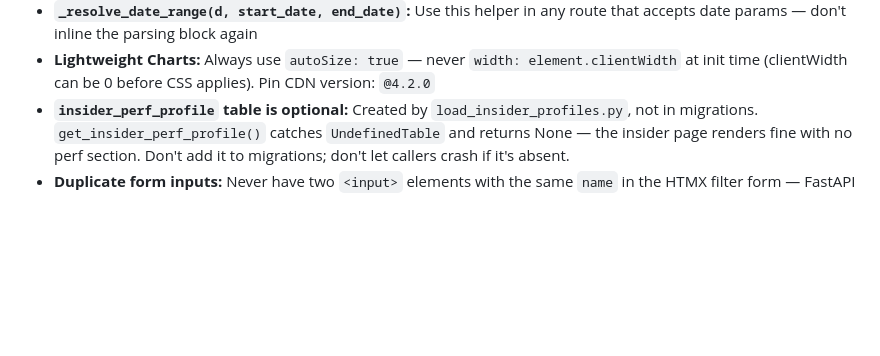
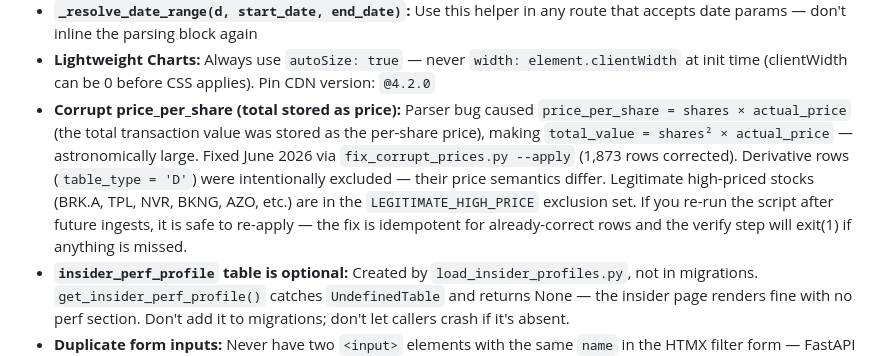
Before and after one commit to cdelvalle81282/insider-tracker, a Markdown page: docs/gotchas.md, the part around the change. Rendered like a GitHub page; blank space fills up the shorter version.

Commit message:
docs: document corrupt price_per_share cleanup in gotchas
Co-Authored-By: Claude Sonnet 4.6 (1M context) <noreply@anthropic.com>

```diff
--- a/docs/gotchas.md
+++ b/docs/gotchas.md
@@ -20,6 +20,7 @@ Format: `- **Short label:** What breaks / what to do instead. Why it matters.`
 - **Buy alert keys:** Unified `buy:` prefix — prevents double-firing when a trade matches both big_buy and insider_buy thresholds
 - **`_resolve_date_range(d, start_date, end_date)`:** Use this helper in any route that accepts date params — don't inline the parsing block again
 - **Lightweight Charts:** Always use `autoSize: true` — never `width: element.clientWidth` at init time (clientWidth can be 0 before CSS applies). Pin CDN version: `@4.2.0`
+- **Corrupt price_per_share (total stored as price):** Parser bug caused `price_per_share = shares × actual_price` (the total transaction value was stored as the per-share price), making `total_value = shares² × actual_price` — astronomically large. Fixed June 2026 via `fix_corrupt_prices.py --apply` (1,873 rows corrected). Derivative rows (`table_type = 'D'`) were intentionally excluded — their price semantics differ. Legitimate high-priced stocks (BRK.A, TPL, NVR, BKNG, AZO, etc.) are in the `LEGITIMATE_HIGH_PRICE` exclusion set. If you re-run the script after future ingests, it is safe to re-apply — the fix is idempotent for already-correct rows and the verify step will exit(1) if anything is missed.
 - **`insider_perf_profile` table is optional:** Created by `load_insider_profiles.py`, not in migrations. `get_insider_perf_profile()` catches `UndefinedTable` and returns None — the insider page renders fine with no perf section. Don't add it to migrations; don't let callers crash if it's absent.
 - **Duplicate form inputs:** Never have two `<input>` elements with the same `name` in the HTMX filter form — FastAPI receives them as a list and may 422 or silently mishandle.
 - **EDGAR daily-index vs quarterly:** `full-index/YYYY/QTRn/form.idx` is updated with a multi-day lag. For recent dates use `daily-index/YYYY/QTRn/form.YYYYMMDD.idx` (same-day). Fall back to quarterly on any non-200 (not just 404 — SEC also returns 403 for missing dates).
```
